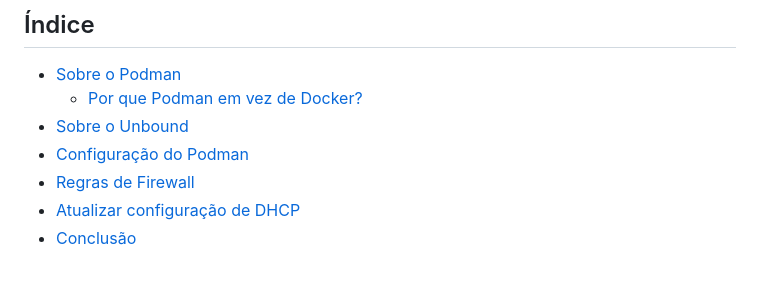
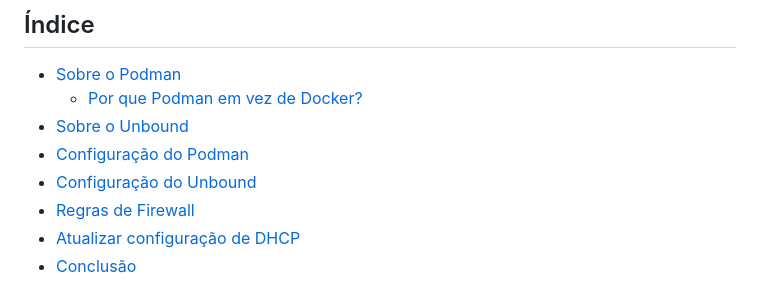
Before and after one commit to cjuniorfox/juniorfox-site, a Markdown page: app/articles/roteador-linux-parte-4-podman-unbound.md, the part around the change. Rendered like a GitHub page.

```diff
--- a/app/articles/roteador-linux-parte-4-podman-unbound.md
+++ b/app/articles/roteador-linux-parte-4-podman-unbound.md
@@ -32,6 +32,7 @@ Agora, instalaremos o **Podman**, um substituto direto para o **Docker** com alg
   - [Por que Podman em vez de Docker?](#por-que-podman-em-vez-de-docker)
 - [Sobre o Unbound](#sobre-o-unbound)
 - [Configuração do Podman](#configuração-do-podman)
+- [Configuração do Unbound](#configuração-do-unbound)
 - [Regras de Firewall](#regras-de-firewall)
 - [Atualizar configuração de DHCP](#atualizar-configuração-de-dhcp)
 - [Conclusão](#conclusão)
```
Also changed, not shown: app/articles/diy-linux-router-part-4-podman-unbound.md (+2 -1 lines).
